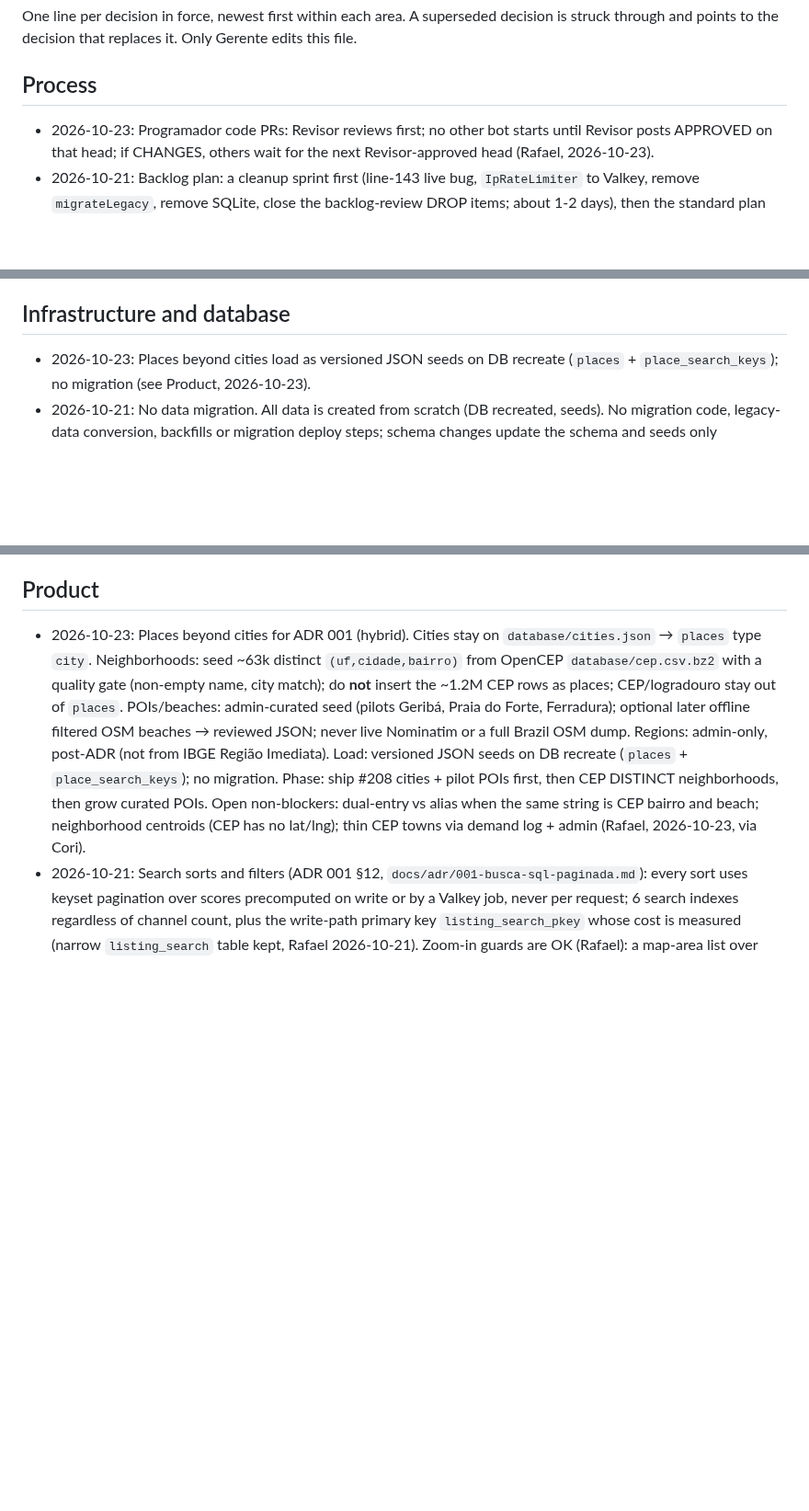
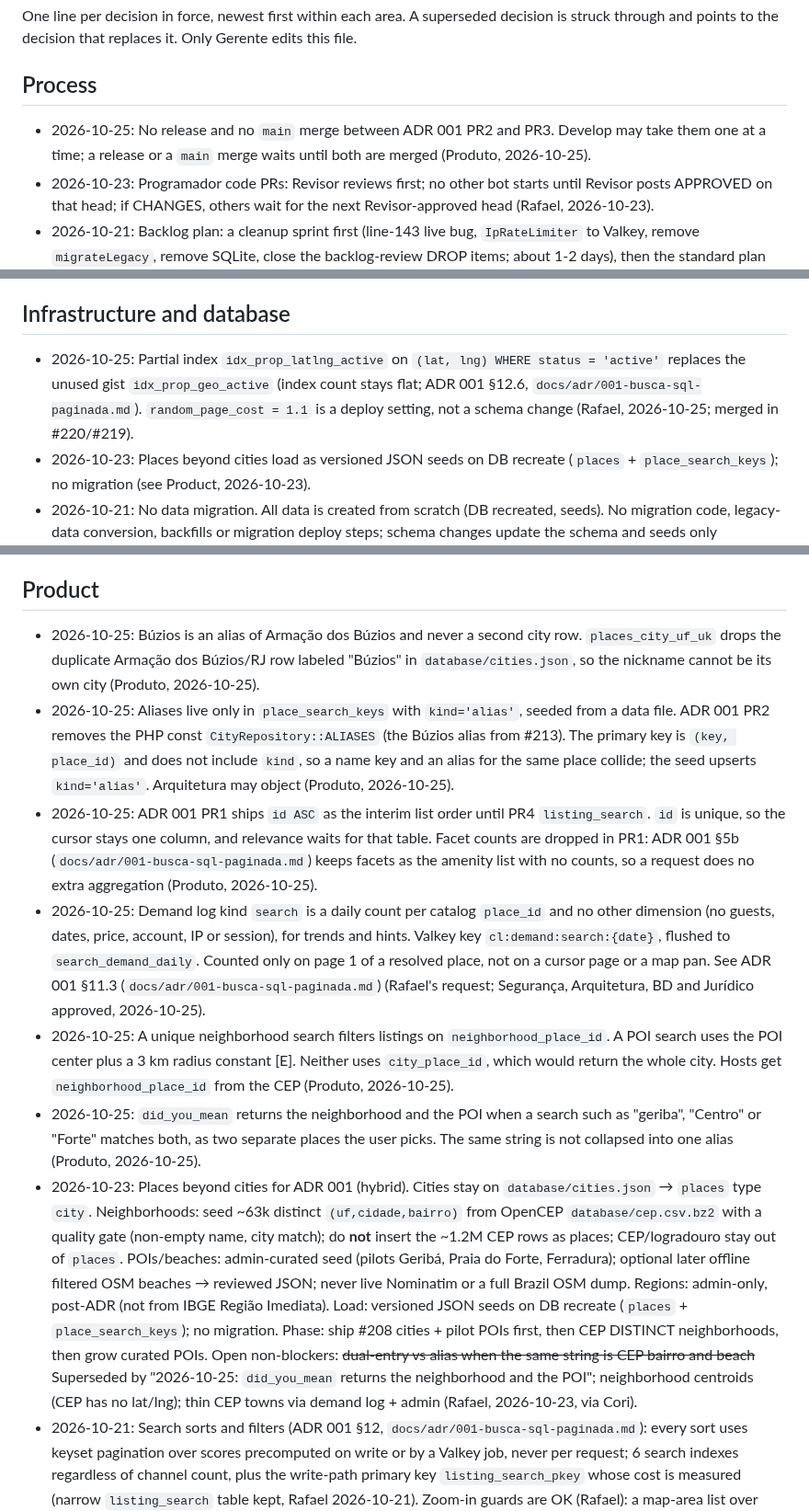
Before and after one commit to rieiro/casalivre, a Markdown page: docs/decisions.md, 3 parts joined by grey strips. Shown at 92% size. GitHub-like rendering; blank space fills up the shorter version.

Commit message:
docs: record the 2026-10-25 ADR 001 decisions
Búzios stays an alias, aliases move into place_search_keys, PR1 keeps id ASC, and the search demand log, listing filter, and did_you_mean rules are in force. No release between ADR 001 PR2 and PR3. The active lat/lng index and random_page_cost = 1.1 are recorded as merged.

Co-authored-by: Rafael Rieiro <rieiro@users.noreply.github.com>

```diff
--- a/docs/decisions.md
+++ b/docs/decisions.md
@@ -3,6 +3,7 @@
 One line per decision in force, newest first within each area. A superseded decision is struck through and points to the decision that replaces it. Only Gerente edits this file.
 
 ## Process
+- 2026-10-25: No release and no `main` merge between ADR 001 PR2 and PR3. Develop may take them one at a time; a release or a `main` merge waits until both are merged (Produto, 2026-10-25).
 - 2026-10-23: Programador code PRs: Revisor reviews first; no other bot starts until Revisor posts APPROVED on that head; if CHANGES, others wait for the next Revisor-approved head (Rafael, 2026-10-23).
 - 2026-10-21: Backlog plan: a cleanup sprint first (line-143 live bug, `IpRateLimiter` to Valkey, remove `migrateLegacy`, remove SQLite, close the backlog-review DROP items; about 1-2 days), then the standard plan resumes. Each sprint clears the KEEP items touching the code it changes plus about 20% of its effort on the remaining backlog. A new backlog item must name its sprint or it is dropped; Gerente reviews the backlog once per sprint (Rafael, 2026-10-21).
 - 2026-10-21: Verdict comments are capped at about 400 chars: the `VERDICT <role> @sha7: APPROVED|CHANGES` header, one Blockers line and one Followups line ("none" if empty). Evidence goes in a linked file, gist or collapsed section. Applies to every reviewer role. No per-PR hop counts in ready-to-merge messages (Rafael, 2026-10-21).
@@ -19,6 +20,7 @@ One line per decision in force, newest first within each area. A superseded deci
 - 2026-10-21: Revisor findings are blockers or not written: duplicate or copy-pasted functions, unused or dead code, leftovers and unnecessary complexity are always blockers (`changes:review`); Revisor verdicts have no Followups line. The Revisor decides blocker-or-not when writing; a disputed blocker is decided by Gerente; anything larger than the PR goes to the backlog with a sprint. Supersedes the #195 follow-up wording (Rafael, 2026-10-21).
 
 ## Infrastructure and database
+- 2026-10-25: Partial index `idx_prop_latlng_active` on `(lat, lng) WHERE status = 'active'` replaces the unused gist `idx_prop_geo_active` (index count stays flat; ADR 001 §12.6, `docs/adr/001-busca-sql-paginada.md`). `random_page_cost = 1.1` is a deploy setting, not a schema change (Rafael, 2026-10-25; merged in #220/#219).
 - 2026-10-23: Places beyond cities load as versioned JSON seeds on DB recreate (`places` + `place_search_keys`); no migration (see Product, 2026-10-23).
 - 2026-10-21: No data migration. All data is created from scratch (DB recreated, seeds). No migration code, legacy-data conversion, backfills or migration deploy steps; schema changes update the schema and seeds only (`Db::SCHEMA_VERSION` still bumps). Data migration comes only later, by explicit Rafael decision.
 - 2026-10-21: The rate limiter (`IpRateLimiter`) moves to Valkey now, replacing the files in `storage/cache/ratelimit`.
@@ -40,7 +42,13 @@ One line per decision in force, newest first within each area. A superseded deci
 - Audit: UPDATE/DELETE record the previous value; every API query is logged.
 
 ## Product
-- 2026-10-23: Places beyond cities for ADR 001 (hybrid). Cities stay on `database/cities.json` → `places` type `city`. Neighborhoods: seed ~63k distinct `(uf,cidade,bairro)` from OpenCEP `database/cep.csv.bz2` with a quality gate (non-empty name, city match); do **not** insert the ~1.2M CEP rows as places; CEP/logradouro stay out of `places`. POIs/beaches: admin-curated seed (pilots Geribá, Praia do Forte, Ferradura); optional later offline filtered OSM beaches → reviewed JSON; never live Nominatim or a full Brazil OSM dump. Regions: admin-only, post-ADR (not from IBGE Região Imediata). Load: versioned JSON seeds on DB recreate (`places` + `place_search_keys`); no migration. Phase: ship #208 cities + pilot POIs first, then CEP DISTINCT neighborhoods, then grow curated POIs. Open non-blockers: dual-entry vs alias when the same string is CEP bairro and beach; neighborhood centroids (CEP has no lat/lng); thin CEP towns via demand log + admin (Rafael, 2026-10-23, via Cori).
+- 2026-10-25: Búzios is an alias of Armação dos Búzios and never a second city row. `places_city_uf_uk` drops the duplicate Armação dos Búzios/RJ row labeled "Búzios" in `database/cities.json`, so the nickname cannot be its own city (Produto, 2026-10-25).
+- 2026-10-25: Aliases live only in `place_search_keys` with `kind='alias'`, seeded from a data file. ADR 001 PR2 removes the PHP const `CityRepository::ALIASES` (the Búzios alias from #213). The primary key is `(key, place_id)` and does not include `kind`, so a name key and an alias for the same place collide; the seed upserts `kind='alias'`. Arquitetura may object (Produto, 2026-10-25).
+- 2026-10-25: ADR 001 PR1 ships `id ASC` as the interim list order until PR4 `listing_search`. `id` is unique, so the cursor stays one column, and relevance waits for that table. Facet counts are dropped in PR1: ADR 001 §5b (`docs/adr/001-busca-sql-paginada.md`) keeps facets as the amenity list with no counts, so a request does no extra aggregation (Produto, 2026-10-25).
+- 2026-10-25: Demand log kind `search` is a daily count per catalog `place_id` and no other dimension (no guests, dates, price, account, IP or session), for trends and hints. Valkey key `cl:demand:search:{date}`, flushed to `search_demand_daily`. Counted only on page 1 of a resolved place, not on a cursor page or a map pan. See ADR 001 §11.3 (`docs/adr/001-busca-sql-paginada.md`) (Rafael's request; Segurança, Arquitetura, BD and Jurídico approved, 2026-10-25).
+- 2026-10-25: A unique neighborhood search filters listings on `neighborhood_place_id`. A POI search uses the POI center plus a 3 km radius constant [E]. Neither uses `city_place_id`, which would return the whole city. Hosts get `neighborhood_place_id` from the CEP (Produto, 2026-10-25).
+- 2026-10-25: `did_you_mean` returns the neighborhood and the POI when a search such as "geriba", "Centro" or "Forte" matches both, as two separate places the user picks. The same string is not collapsed into one alias (Produto, 2026-10-25).
+- 2026-10-23: Places beyond cities for ADR 001 (hybrid). Cities stay on `database/cities.json` → `places` type `city`. Neighborhoods: seed ~63k distinct `(uf,cidade,bairro)` from OpenCEP `database/cep.csv.bz2` with a quality gate (non-empty name, city match); do **not** insert the ~1.2M CEP rows as places; CEP/logradouro stay out of `places`. POIs/beaches: admin-curated seed (pilots Geribá, Praia do Forte, Ferradura); optional later offline filtered OSM beaches → reviewed JSON; never live Nominatim or a full Brazil OSM dump. Regions: admin-only, post-ADR (not from IBGE Região Imediata). Load: versioned JSON seeds on DB recreate (`places` + `place_search_keys`); no migration. Phase: ship #208 cities + pilot POIs first, then CEP DISTINCT neighborhoods, then grow curated POIs. Open non-blockers: ~~dual-entry vs alias when the same string is CEP bairro and beach~~ Superseded by "2026-10-25: `did_you_mean` returns the neighborhood and the POI"; neighborhood centroids (CEP has no lat/lng); thin CEP towns via demand log + admin (Rafael, 2026-10-23, via Cori).
 - 2026-10-21: Search sorts and filters (ADR 001 §12, `docs/adr/001-busca-sql-paginada.md`): every sort uses keyset pagination over scores precomputed on write or by a Valkey job, never per request; 6 search indexes regardless of channel count, plus the write-path primary key `listing_search_pkey` whose cost is measured (narrow `listing_search` table kept, Rafael 2026-10-21). Zoom-in guards are OK (Rafael): a map-area list over 5,000 filtered candidates returns 'zoom in' under any sort; total-price sort capped at 2,000 candidates; map span capped at 8°. Relevance (G1) is the default sort (Produto). A paid boost may lag up to 5 min: position and 'Patrocinado' label come from the same row, billing starts at go-live, the host screen says so, and stale minutes aren't billed (Produto with Jurídico).
 - 2026-10-21: G1 ranking: the product supports per-channel weights for paid placement and own-network preference, both 0 (off) by default; a paid boost shows a visible "Patrocinado" label; only `admin_plataforma` sets the weights; turning either on is a later decision (Rafael, 2026-10-21). Sponsored map pins are supported (Rafael, 2026-10-21): tagged "Patrocinado", never clustered, inside the 300-pin cap (spec #189).
 - 2026-10-21: G13: platform max stay is 30 nights for now (pilot and P6), a platform cap stored in the booking snapshot; a host's `max_nights` cannot exceed it (Rafael, 2026-10-21).
```
